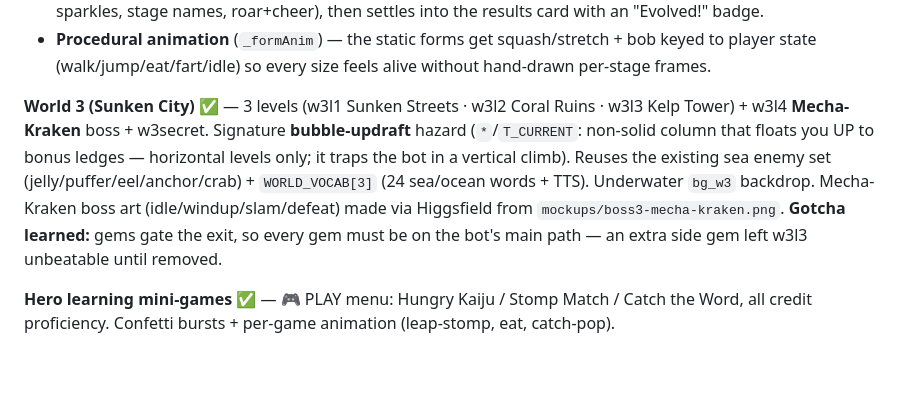
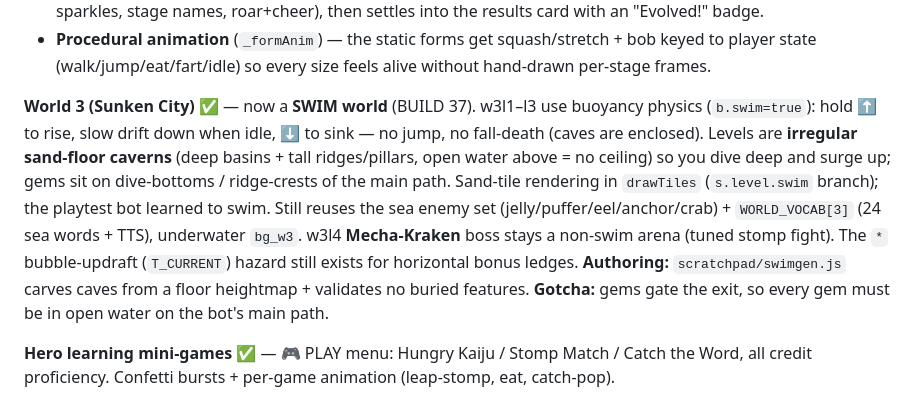
Before and after one commit to aurionxai/gawdzilllla, a Markdown page: docs/kaiju-clash-roadmap.md, the part around one of its changes. Rendered like a GitHub page; blank space fills up the shorter version.

Commit message:
docs: roadmap — World 3 is now a swim world (BUILD 37)
Co-Authored-By: Claude Opus 4.8 <noreply@anthropic.com>

```diff
--- a/docs/kaiju-clash-roadmap.md
+++ b/docs/kaiju-clash-roadmap.md
@@ -53,13 +53,16 @@ backdrop. Boss system generalized (`BOSS_CFG`/`mkBoss`). Cross-world unlock gate
 - **Procedural animation** (`_formAnim`) — the static forms get squash/stretch + bob keyed to player state
   (walk/jump/eat/fart/idle) so every size feels alive without hand-drawn per-stage frames.
 
-**World 3 (Sunken City)** ✅ — 3 levels (w3l1 Sunken Streets · w3l2 Coral Ruins · w3l3 Kelp Tower) +
-w3l4 **Mecha-Kraken** boss + w3secret. Signature **bubble-updraft** hazard (`*`/`T_CURRENT`: non-solid
-column that floats you UP to bonus ledges — horizontal levels only; it traps the bot in a vertical climb).
-Reuses the existing sea enemy set (jelly/puffer/eel/anchor/crab) + `WORLD_VOCAB[3]` (24 sea/ocean words +
-TTS). Underwater `bg_w3` backdrop. Mecha-Kraken boss art (idle/windup/slam/defeat) made via Higgsfield from
-`mockups/boss3-mecha-kraken.png`. **Gotcha learned:** gems gate the exit, so every gem must be on the bot's
-main path — an extra side gem left w3l3 unbeatable until removed.
+**World 3 (Sunken City)** ✅ — now a **SWIM world** (BUILD 37). w3l1–l3 use buoyancy physics
+(`b.swim=true`): hold ⬆ to rise, slow drift down when idle, ⬇ to sink — no jump, no fall-death (caves are
+enclosed). Levels are **irregular sand-floor caverns** (deep basins + tall ridges/pillars, open water
+above = no ceiling) so you dive deep and surge up; gems sit on dive-bottoms / ridge-crests of the main
+path. Sand-tile rendering in `drawTiles` (`s.level.swim` branch); the playtest bot learned to swim. Still
+reuses the sea enemy set (jelly/puffer/eel/anchor/crab) + `WORLD_VOCAB[3]` (24 sea words + TTS), underwater
+`bg_w3`. w3l4 **Mecha-Kraken** boss stays a non-swim arena (tuned stomp fight). The `*` bubble-updraft
+(`T_CURRENT`) hazard still exists for horizontal bonus ledges. **Authoring:** `scratchpad/swimgen.js`
+carves caves from a floor heightmap + validates no buried features. **Gotcha:** gems gate the exit, so
+every gem must be in open water on the bot's main path.
 
 **Hero learning mini-games** ✅ — 🎮 PLAY menu: Hungry Kaiju / Stomp Match / Catch the Word, all credit
 proficiency. Confetti bursts + per-game animation (leap-stomp, eat, catch-pop).
```
Also changed, not shown: other parts of docs/kaiju-clash-roadmap.md (+1 -1 lines).
